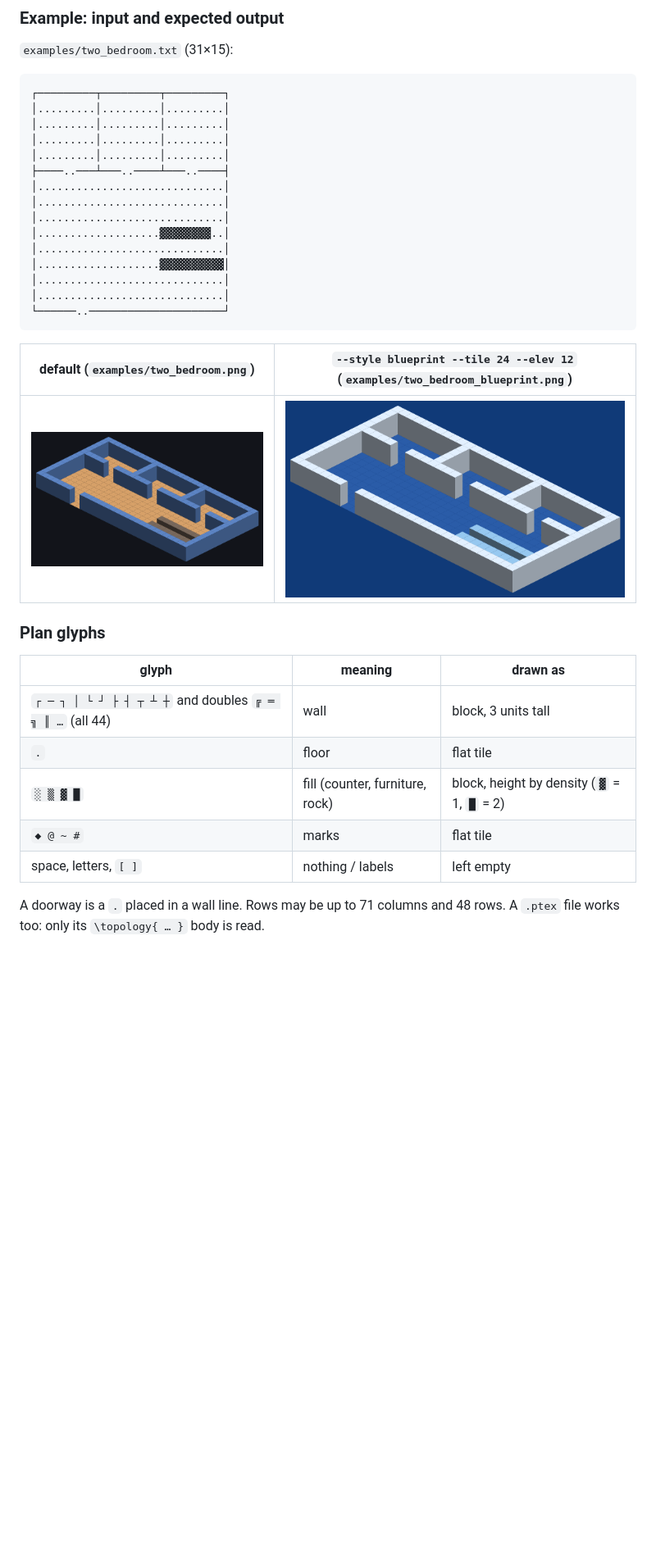
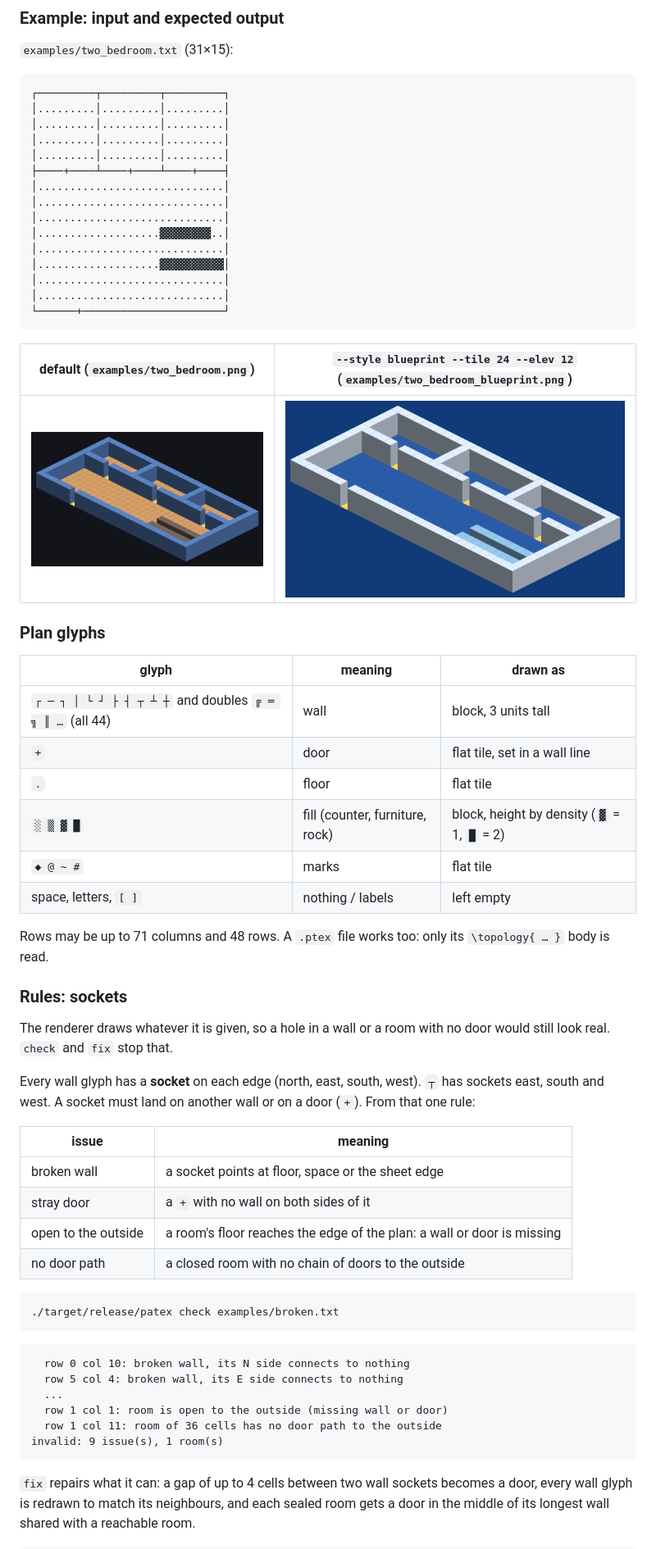
Before and after one commit to 13forge/PaTeX, a Markdown page: README.md, the part around one of its changes. Shown at 82% size. Drawn GitHub-style; pictures changed too: examples/two_bedroom.png, examples/two_bedroom_blueprint.png; blank space fills up the shorter version.

````diff
--- a/README.md
+++ b/README.md
@@ -65,7 +65,7 @@ cargo test
 │.........│.........│.........│
 │.........│.........│.........│
 │.........│.........│.........│
-├────..───┴───..────┴───..────┤
+├────+────┴────+────┴────+────┤
 │.............................│
 │.............................│
 │.............................│
@@ -74,7 +74,7 @@ cargo test
 │...................▓▓▓▓▓▓▓▓▓▓│
 │.............................│
 │.............................│
-└──────..─────────────────────┘
+└──────+──────────────────────┘
 ```
 
 | default (`examples/two_bedroom.png`) | `--style blueprint --tile 24 --elev 12` (`examples/two_bedroom_blueprint.png`) |
@@ -86,9 +86,39 @@ cargo test
 | glyph | meaning | drawn as |
 |---|---|---|
 | `┌ ─ ┐ │ └ ┘ ├ ┤ ┬ ┴ ┼` and doubles `╔ ═ ╗ ║ …` (all 44) | wall | block, 3 units tall |
+| `+` | door | flat tile, set in a wall line |
 | `.` | floor | flat tile |
 | `░ ▒ ▓ █` | fill (counter, furniture, rock) | block, height by density (`▓` = 1, `█` = 2) |
 | `◆ @ ~ #` | marks | flat tile |
 | space, letters, `[ ]` | nothing / labels | left empty |
 
-A doorway is a `.` placed in a wall line. Rows may be up to 71 columns and 48 rows. A `.ptex` file works too: only its `\topology{ … }` body is read.
+Rows may be up to 71 columns and 48 rows. A `.ptex` file works too: only its `\topology{ … }` body is read.
+
+### Rules: sockets
+
+The renderer draws whatever it is given, so a hole in a wall or a room with no door would still look real. `check` and `fix` stop that.
+
+Every wall glyph has a **socket** on each edge (north, east, south, west). `┬` has sockets east, south and west. A socket must land on another wall or on a door (`+`). From that one rule:
+
+| issue | meaning |
+|---|---|
+| broken wall | a socket points at floor, space or the sheet edge |
+| stray door | a `+` with no wall on both sides of it |
+| open to the outside | a room's floor reaches the edge of the plan: a wall or door is missing |
+| no door path | a closed room with no chain of doors to the outside |
+
+```bash
+./target/release/patex check examples/broken.txt
+```
+
+```text
+  row 0 col 10: broken wall, its N side connects to nothing
+  row 5 col 4: broken wall, its E side connects to nothing
+  ...
+  row 1 col 1: room is open to the outside (missing wall or door)
+  row 1 col 11: room of 36 cells has no door path to the outside
+invalid: 9 issue(s), 1 room(s)
+```
+
+`fix` repairs what it can: a gap of up to 4 cells between two wall sockets becomes a door, every wall glyph is redrawn to match its neighbours, and each sealed room gets a door in the middle of its longest wall shared with a reachable room.
+
````
Also changed, not shown: other parts of README.md (+51 -2 lines), examples/gen_seed7.png (added), 10 other files.
